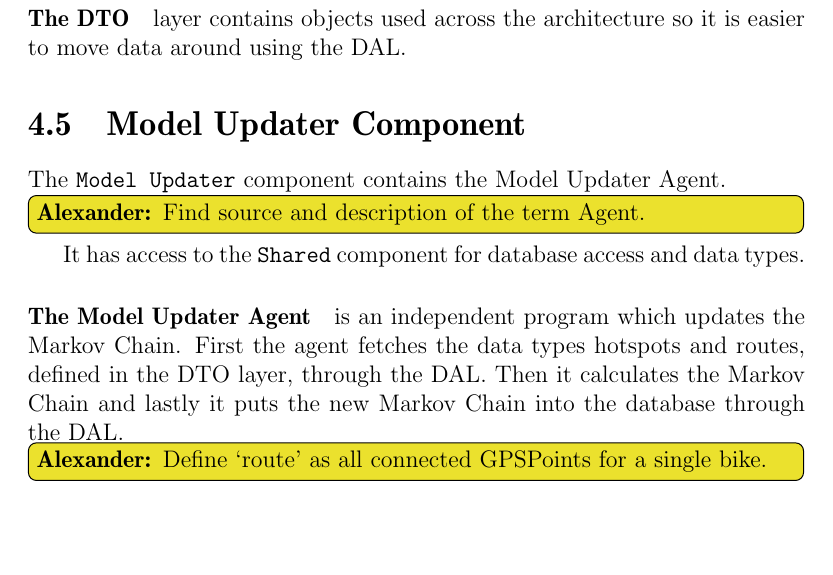
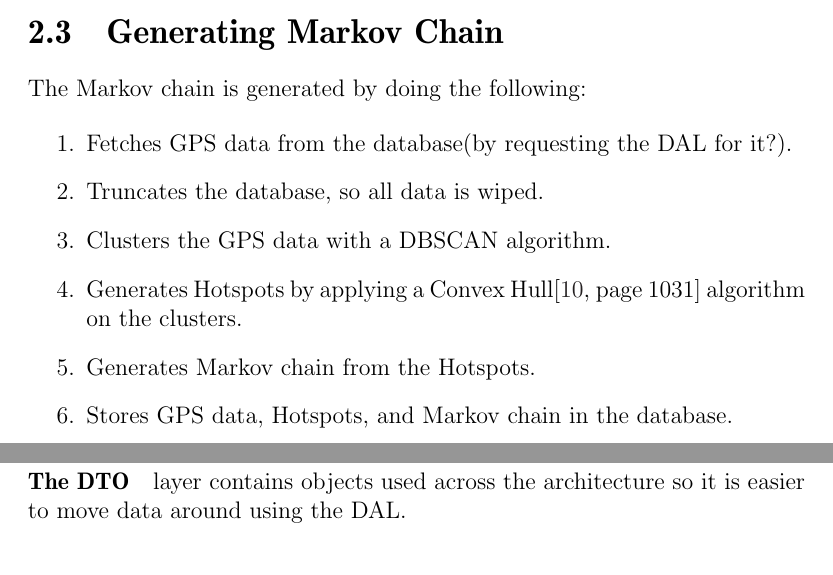
Before and after one commit to sw701e14/report, a LaTeX thesis (main.tex, which reads content/creating_markov_chains.tex, content/model_updater_component.tex): part of page 37 of 49 before the commit and two parts of pages 27 and 37 of 49 after it, the two joined at a grey line, cut at the place of the change, the shorter picture padded with empty space. Compiled offline with pdfLaTeX; a LaTeX package or settings file that is missing is left out.

Commit message:
GenerateMarkovChain updated with implementation

```diff
--- /dev/null
+++ b/content/creating_markov_chains.tex
@@ -0,0 +1,11 @@
+\section{Generating Markov Chain}
+The Markov chain is generated by doing the following:
+
+\begin{enumerate}
+\item Fetches GPS data from the database(by requesting the DAL for it?).
+\item Truncates the database, so all data is wiped.
+\item Clusters the GPS data with a DBSCAN algorithm.
+\item Generates Hotspots by applying a Convex Hull\cite[page 1031]{aadbook} algorithm on the clusters.
+\item Generates Markov chain from the Hotspots.
+\item Stores GPS data, Hotspots, and Markov chain in the database.
+\end{enumerate}
--- a/content/model_updater_component.tex
+++ /dev/null
@@ -1,6 +0,0 @@
-\section{Model Updater Component}
-The \texttt{Model Updater} component contains the \lstinline!Model Updater Agent!.\alexander{Find source and description of the term Agent.}
-It has access to the \texttt{Shared} component for database access and data types.
-
-\paragraph{The Model Updater Agent} is an independent program which updates the Markov Chain. First the agent fetches the data types hotspots and routes, defined in the DTO layer, through the DAL. Then it calculates the Markov Chain and lastly it puts the new Markov Chain into the database through the DAL.
-\alexander{Define `route' as all connected GPSPoints for a single bike.}
```
Also changed, not shown: main.tex (+2 -1 lines).
